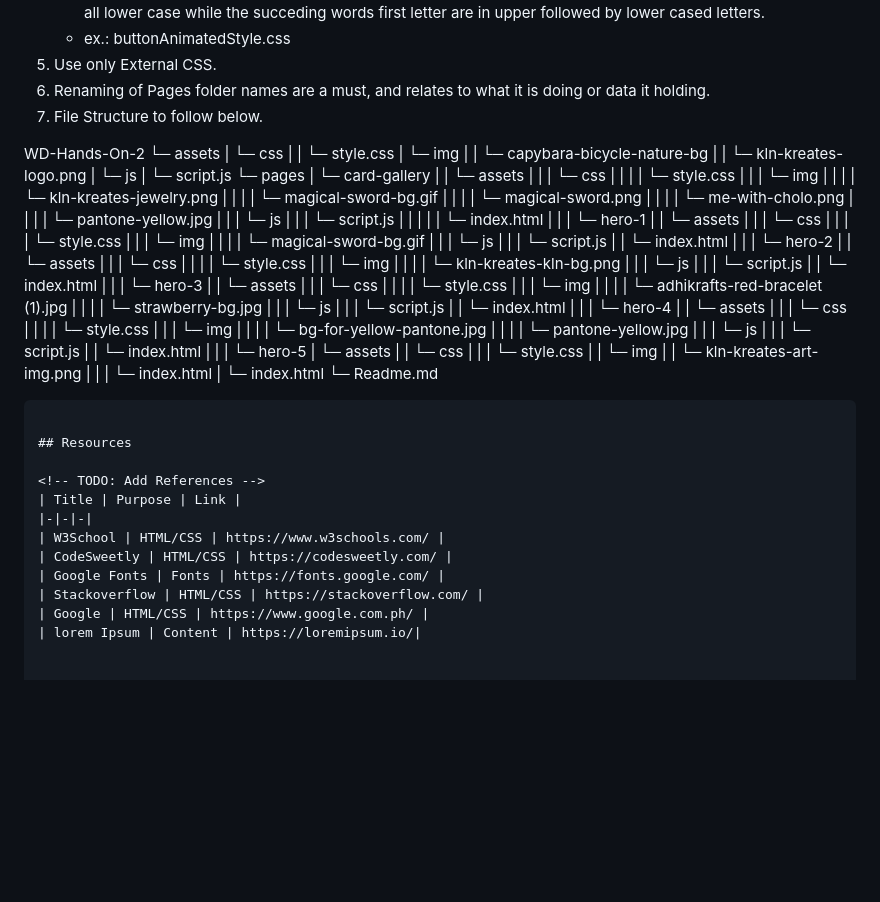
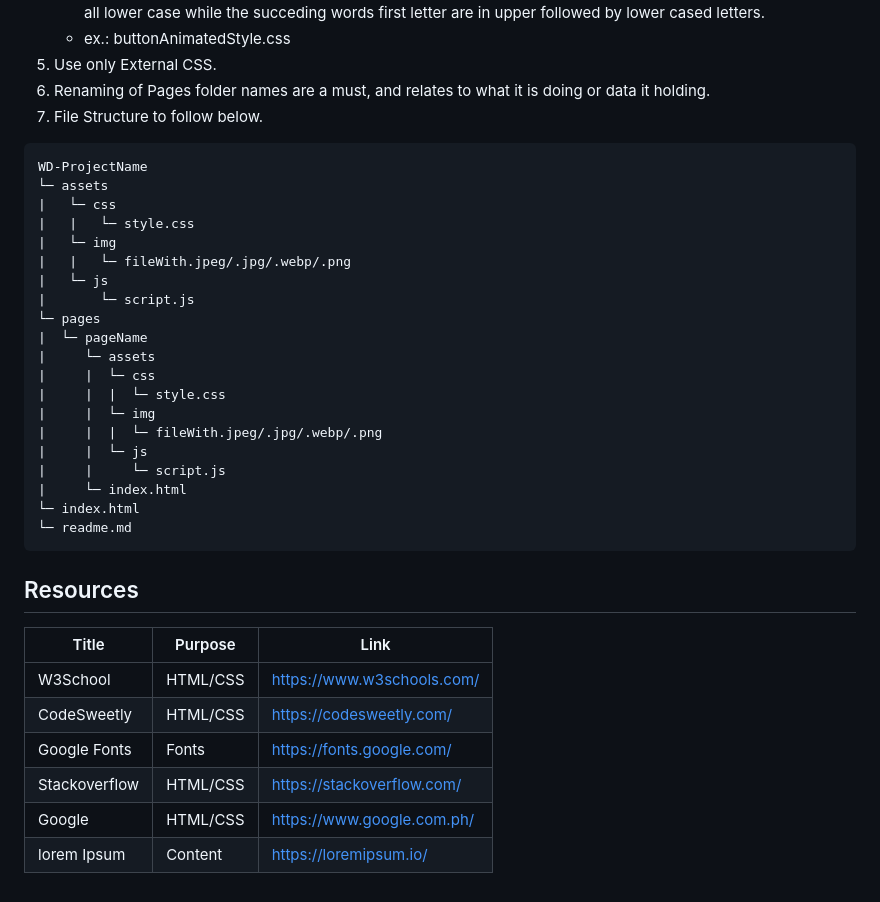
Before and after one commit to Pudgeeba/WD-Hands-On-2, a Markdown page: Readme.md, the part around the change. Drawn GitHub-style; blank space fills up the shorter version.

Commit message:
docs(readme): fixed resources and visit counter
Visit counter wasn't accurate before, as well as the resources.

````diff
--- a/Readme.md
+++ b/Readme.md
@@ -95,94 +95,37 @@ Throughout this whole project, I was able to come up and play with different des
 6. Renaming of Pages folder names are a must, and relates to what it is doing or data it holding.
 7. File Structure to follow below.
 
-WD-Hands-On-2
+```
+WD-ProjectName
 └─ assets
 |   └─ css
 |   |   └─ style.css
 |   └─ img
-|   |   └─ capybara-bicycle-nature-bg
-|   |   └─ kln-kreates-logo.png
+|   |   └─ fileWith.jpeg/.jpg/.webp/.png
 |   └─ js
 |       └─ script.js
 └─ pages
-|  └─ card-gallery
-|  |   └─ assets
-|  |   |  └─ css
-|  |   |  |  └─ style.css
-|  |   |  └─ img
-|  |   |  |  └─ kln-kreates-jewelry.png
-|  |   |  |  └─ magical-sword-bg.gif
-|  |   |  |  └─ magical-sword.png
-|  |   |  |  └─ me-with-cholo.png
-|  |   |  |  └─ pantone-yellow.jpg
-|  |   |  └─ js
-|  |   |     └─ script.js
-|  |   |
-|  |   └─ index.html
-|  |
-|  └─ hero-1
-|  |   └─ assets
-|  |   |  └─ css
-|  |   |  |  └─ style.css
-|  |   |  └─ img
-|  |   |  |  └─ magical-sword-bg.gif
-|  |   |  └─ js
-|  |   |     └─ script.js
-|  |   └─ index.html
-|  |
-|  └─ hero-2
-|  |   └─ assets
-|  |   |  └─ css
-|  |   |  |  └─ style.css
-|  |   |  └─ img
-|  |   |  |  └─ kln-kreates-kln-bg.png
-|  |   |  └─ js
-|  |   |     └─ script.js
-|  |   └─ index.html
-|  |
-|  └─ hero-3
-|  |   └─ assets
-|  |   |  └─ css
-|  |   |  |  └─ style.css
-|  |   |  └─ img
-|  |   |  |  └─ adhikrafts-red-bracelet (1).jpg
-|  |   |  |  └─ strawberry-bg.jpg
-|  |   |  └─ js
-|  |   |     └─ script.js
-|  |   └─ index.html
-|  |
-|  └─ hero-4
-|  |   └─ assets
-|  |   |  └─ css
-|  |   |  |  └─ style.css
-|  |   |  └─ img
-|  |   |  |  └─ bg-for-yellow-pantone.jpg
-|  |   |  |  └─ pantone-yellow.jpg
-|  |   |  └─ js
-|  |   |     └─ script.js
-|  |   └─ index.html
-|  |
-|  └─ hero-5
+|  └─ pageName
 |     └─ assets
-|      |  └─ css
-|      |  |  └─ style.css
-|      |  └─ img
-|      |     └─ kln-kreates-art-img.png
-|      |
-|      └─ index.html
-|
+|     |  └─ css
+|     |  |  └─ style.css
+|     |  └─ img
+|     |  |  └─ fileWith.jpeg/.jpg/.webp/.png
+|     |  └─ js
+|     |     └─ script.js
+|     └─ index.html
 └─ index.html
-└─ Readme.md
+└─ readme.md
 ```
 
 ## Resources
 
 <!-- TODO: Add References -->
-| Title | Purpose | Link |
-|-|-|-|
-| W3School | HTML/CSS | https://www.w3schools.com/ |
-| CodeSweetly | HTML/CSS | https://codesweetly.com/ |
-| Google Fonts | Fonts | https://fonts.google.com/ |
+| Title         | Purpose  | Link                       |
+| ------------- | -------- | ---------------------------|
+| W3School      | HTML/CSS | https://www.w3schools.com/ |
+| CodeSweetly   | HTML/CSS | https://codesweetly.com/   |
+| Google Fonts  | Fonts    | https://fonts.google.com/  |
 | Stackoverflow | HTML/CSS | https://stackoverflow.com/ |
-| Google | HTML/CSS | https://www.google.com.ph/ |
-| lorem Ipsum | Content | https://loremipsum.io/|
+| Google        | HTML/CSS | https://www.google.com.ph/ |
+| lorem Ipsum   | Content  | https://loremipsum.io/     |
````
